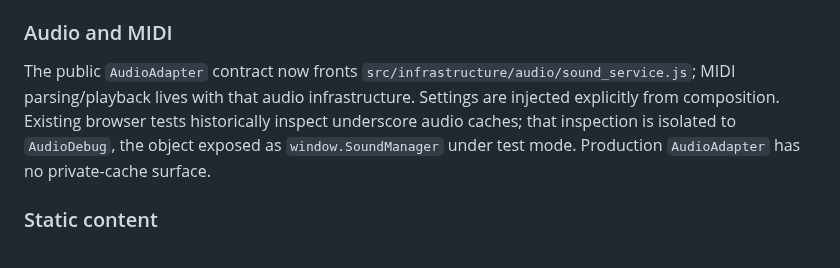
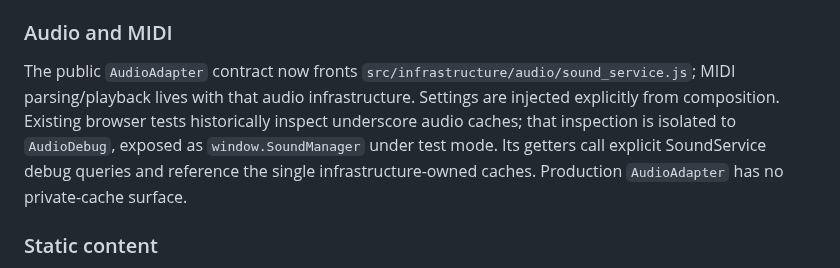
Before and after one commit to JosephSerUSP/Stillnight-Win3.1, a Markdown page: doc/refactor-audit-2026-08.md, the part around the change. Drawn GitHub-style.

Commit message:
docs: clarify debug audio ownership

```diff
--- a/doc/refactor-audit-2026-08.md
+++ b/doc/refactor-audit-2026-08.md
@@ -21,7 +21,7 @@ Battle, exploration, interpreter, progression/effects/traits/encounters already
 `src/infrastructure/settings.js` separates settings state from its localStorage repository. Runtime code consumes `SettingsAdapter` or an injected settings query contract. The old source-layer `ConfigManager` class is deleted; only a browser test/debug compatibility object preserves the historical `window.ConfigManager` shape.
 
 ### Audio and MIDI
-The public `AudioAdapter` contract now fronts `src/infrastructure/audio/sound_service.js`; MIDI parsing/playback lives with that audio infrastructure. Settings are injected explicitly from composition. Existing browser tests historically inspect underscore audio caches; that inspection is isolated to `AudioDebug`, the object exposed as `window.SoundManager` under test mode. Production `AudioAdapter` has no private-cache surface.
+The public `AudioAdapter` contract now fronts `src/infrastructure/audio/sound_service.js`; MIDI parsing/playback lives with that audio infrastructure. Settings are injected explicitly from composition. Existing browser tests historically inspect underscore audio caches; that inspection is isolated to `AudioDebug`, exposed as `window.SoundManager` under test mode. Its getters call explicit SoundService debug queries and reference the single infrastructure-owned caches. Production `AudioAdapter` has no private-cache surface.
 
 ### Static content
 The old DataManager had ceased to be a runtime service after audio bootstrap was removed. Its remaining responsibility was static authored-content acquisition, so it is now `src/data/content_loader.js`.
```
